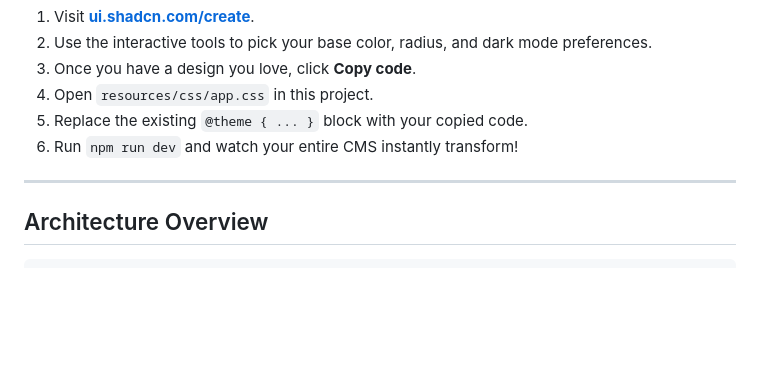
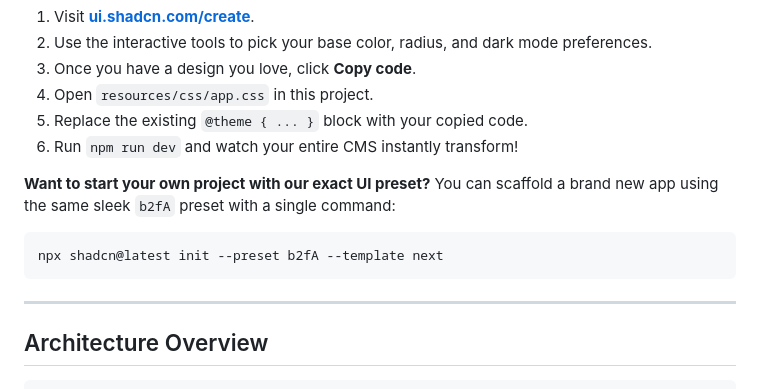
Before and after one commit to watchtower/untitled-cms, a Markdown page: README.md, the part around the change. Drawn GitHub-style; blank space fills up the shorter version.

Commit message:
docs: add shadcn CLI preset command to README

````diff
--- a/README.md
+++ b/README.md
@@ -255,6 +255,12 @@ Want to completely change the look and feel of your admin panel in minutes? It's
 5. Replace the existing `@theme { ... }` block with your copied code.
 6. Run `npm run dev` and watch your entire CMS instantly transform!
 
+**Want to start your own project with our exact UI preset?**
+You can scaffold a brand new app using the same sleek `b2fA` preset with a single command:
+```bash
+npx shadcn@latest init --preset b2fA --template next
+```
+
 ---
 
 ## Architecture Overview
````
